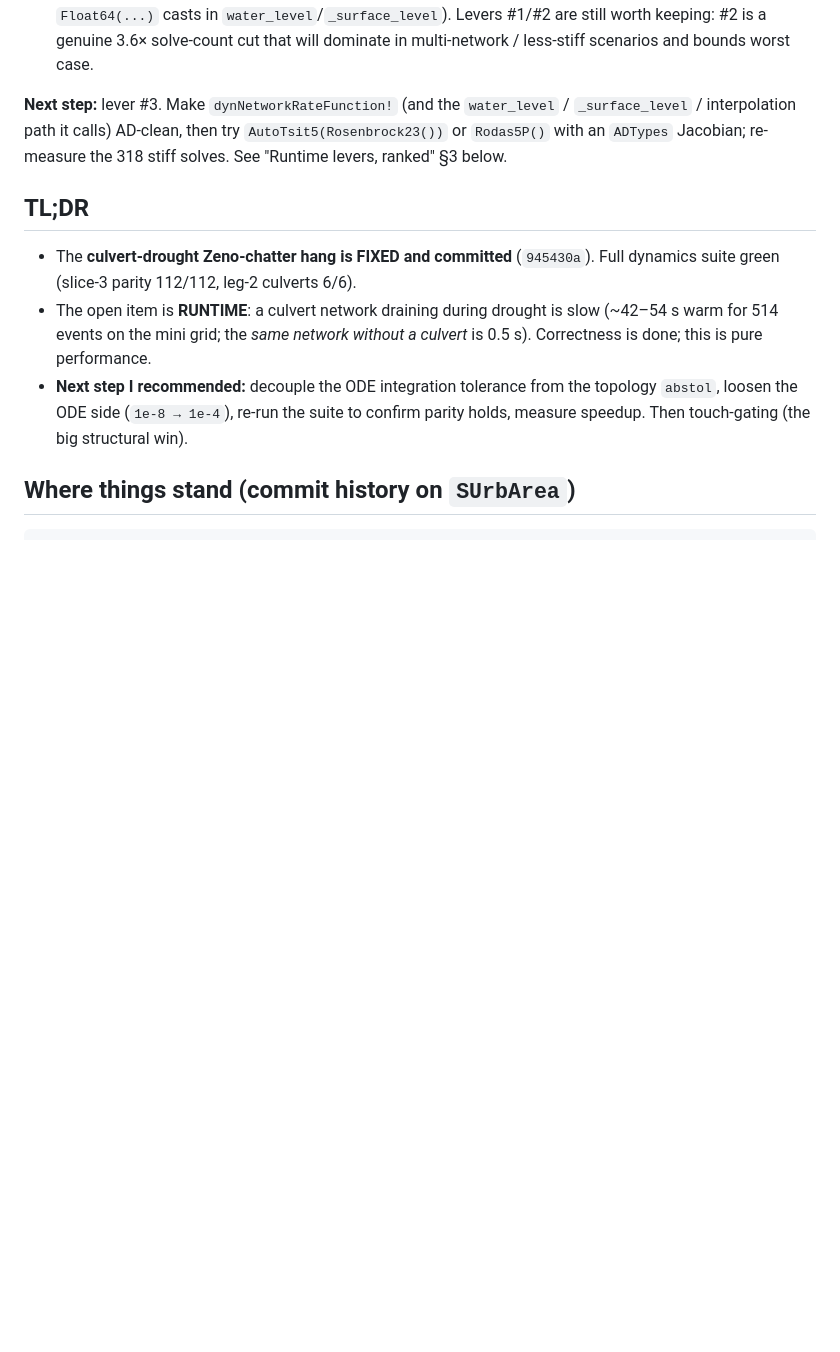
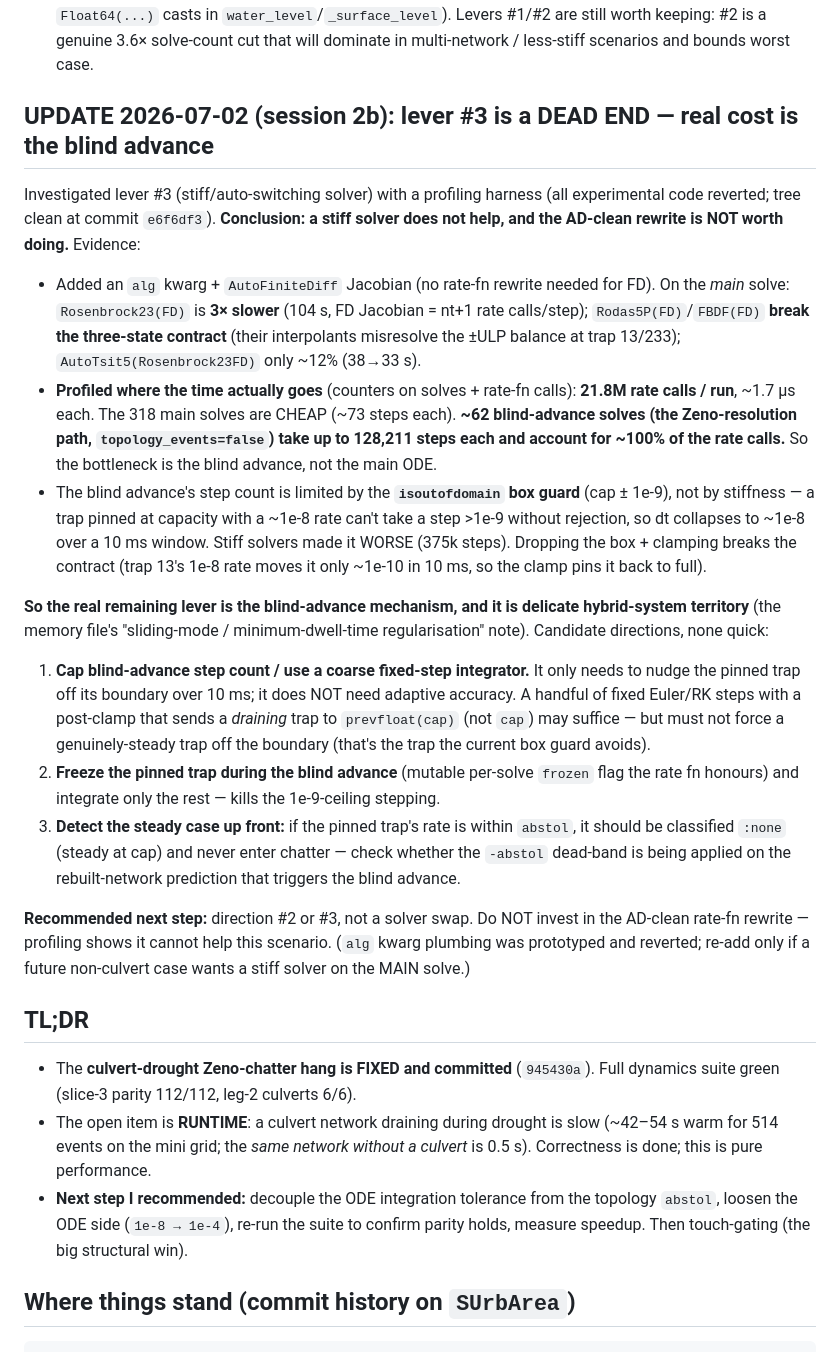
Before and after one commit to sintefmath/SurfaceWaterIntegratedModeling.jl, a Markdown page: agent/reports/RESUME_culvert_runtime.md, the part around the change. GitHub-like rendering; blank space fills up the shorter version.

Commit message:
Record lever #3 investigation: stiff solver is a dead end
Profiling (harness reverted) shows the culvert-drought cost is not the main
ODE solves (cheap, ~73 steps) but the ~62 Zeno-resolution blind-advance
solves, which take up to 128k steps each — limited by the isoutofdomain box
guard, not by Jacobian-addressable stiffness.  Stiff solvers are slower or
break the three-state contract; the AD-clean rate-function rewrite would not
help.  The real remaining lever is the blind-advance mechanism itself.

Co-Authored-By: Claude Opus 4.8 <noreply@anthropic.com>

```diff
--- a/agent/reports/RESUME_culvert_runtime.md
+++ b/agent/reports/RESUME_culvert_runtime.md
@@ -40,10 +40,47 @@ NOT yet committed** (working tree has the three `src/` edits below).
   #2 is a genuine 3.6× solve-count cut that will dominate in multi-network / less-stiff
   scenarios and bounds worst case.
 
-**Next step:** lever #3.  Make `dynNetworkRateFunction!` (and the `water_level` /
-`_surface_level` / interpolation path it calls) AD-clean, then try
-`AutoTsit5(Rosenbrock23())` or `Rodas5P()` with an `ADTypes` Jacobian; re-measure the
-318 stiff solves.  See "Runtime levers, ranked" §3 below.
+## UPDATE 2026-07-02 (session 2b): lever #3 is a DEAD END — real cost is the blind advance
+
+Investigated lever #3 (stiff/auto-switching solver) with a profiling harness (all
+experimental code reverted; tree clean at commit `e6f6df3`).  **Conclusion: a stiff
+solver does not help, and the AD-clean rewrite is NOT worth doing.**  Evidence:
+
+- Added an `alg` kwarg + `AutoFiniteDiff` Jacobian (no rate-fn rewrite needed for FD).
+  On the *main* solve: `Rosenbrock23(FD)` is **3× slower** (104 s, FD Jacobian = nt+1
+  rate calls/step); `Rodas5P(FD)`/`FBDF(FD)` **break the three-state contract** (their
+  interpolants misresolve the ±ULP balance at trap 13/233); `AutoTsit5(Rosenbrock23FD)`
+  only ~12% (38→33 s).
+- **Profiled where the time actually goes** (counters on solves + rate-fn calls):
+  **21.8M rate calls / run**, ~1.7 µs each.  The 318 main solves are CHEAP (~73 steps
+  each).  **~62 blind-advance solves (the Zeno-resolution path, `topology_events=false`)
+  take up to 128,211 steps each and account for ~100% of the rate calls.**  So the
+  bottleneck is the blind advance, not the main ODE.
+- The blind advance's step count is limited by the **`isoutofdomain` box guard** (cap ±
+  1e-9), not by stiffness — a trap pinned at capacity with a ~1e-8 rate can't take a
+  step >1e-9 without rejection, so dt collapses to ~1e-8 over a 10 ms window.  Stiff
+  solvers made it WORSE (375k steps).  Dropping the box + clamping breaks the contract
+  (trap 13's 1e-8 rate moves it only ~1e-10 in 10 ms, so the clamp pins it back to full).
+
+**So the real remaining lever is the blind-advance mechanism, and it is delicate
+hybrid-system territory** (the memory file's "sliding-mode / minimum-dwell-time
+regularisation" note).  Candidate directions, none quick:
+1. **Cap blind-advance step count / use a coarse fixed-step integrator.**  It only needs
+   to nudge the pinned trap off its boundary over 10 ms; it does NOT need adaptive
+   accuracy.  A handful of fixed Euler/RK steps with a post-clamp that sends a
+   *draining* trap to `prevfloat(cap)` (not `cap`) may suffice — but must not force a
+   genuinely-steady trap off the boundary (that's the trap the current box guard avoids).
+2. **Freeze the pinned trap during the blind advance** (mutable per-solve `frozen` flag
+   the rate fn honours) and integrate only the rest — kills the 1e-9-ceiling stepping.
+3. **Detect the steady case up front:** if the pinned trap's rate is within `abstol`,
+   it should be classified `:none` (steady at cap) and never enter chatter — check
+   whether the `-abstol` dead-band is being applied on the rebuilt-network prediction
+   that triggers the blind advance.
+
+**Recommended next step:** direction #2 or #3, not a solver swap.  Do NOT invest in the
+AD-clean rate-fn rewrite — profiling shows it cannot help this scenario.  (`alg` kwarg
+plumbing was prototyped and reverted; re-add only if a future non-culvert case wants a
+stiff solver on the MAIN solve.)
 
 ## TL;DR
 
```
